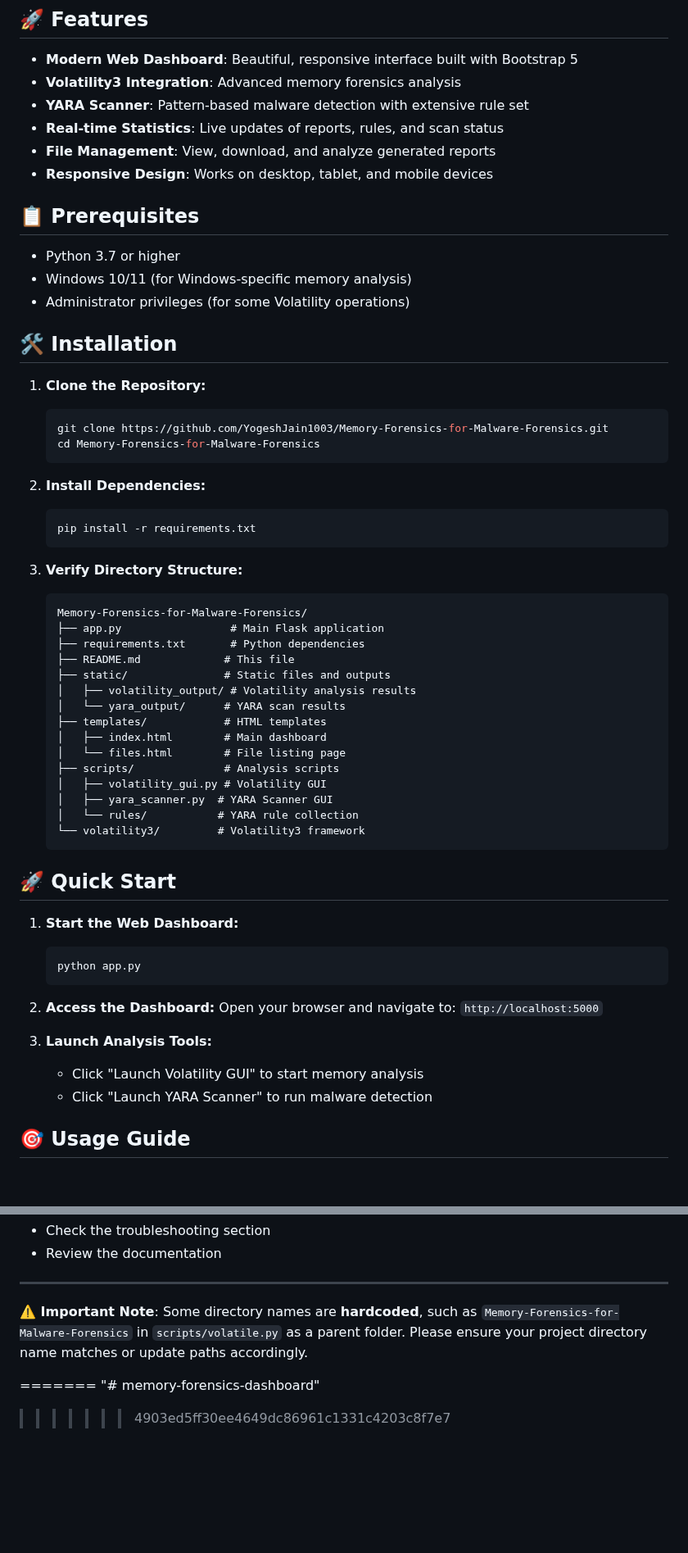
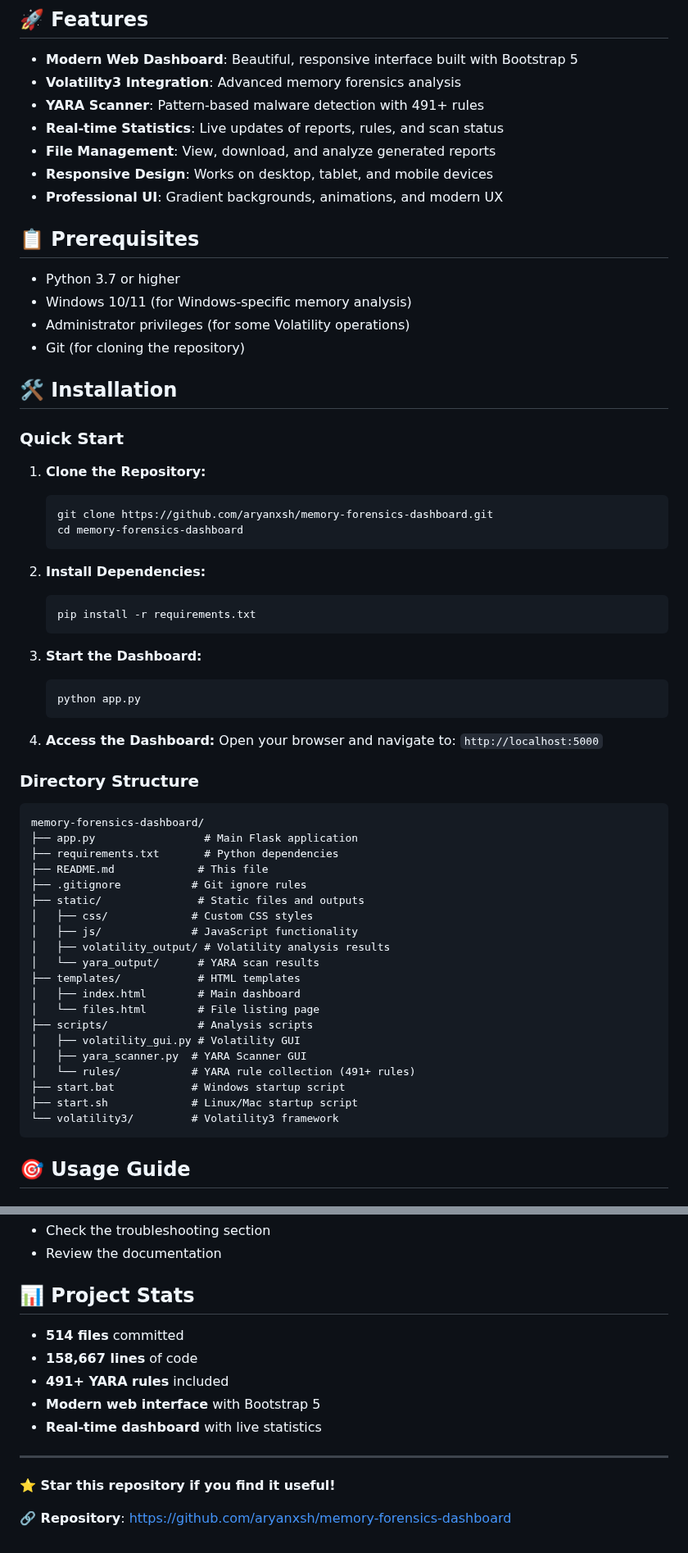
Before and after one commit to aryanxsh/memory-forensics-dashboard, a Markdown page: README.md, 2 parts joined by grey strips. Shown at 82% size. Drawn GitHub-style; blank space fills up the shorter version.

Commit message:
Fix README.md: Remove merge conflicts and update with correct repository info

````diff
--- a/README.md
+++ b/README.md
@@ -7,23 +11,27 @@
 
 - **Modern Web Dashboard**: Beautiful, responsive interface built with Bootstrap 5
 - **Volatility3 Integration**: Advanced memory forensics analysis
-- **YARA Scanner**: Pattern-based malware detection with extensive rule set
+- **YARA Scanner**: Pattern-based malware detection with 491+ rules
 - **Real-time Statistics**: Live updates of reports, rules, and scan status
 - **File Management**: View, download, and analyze generated reports
 - **Responsive Design**: Works on desktop, tablet, and mobile devices
+- **Professional UI**: Gradient backgrounds, animations, and modern UX
 
 ## 📋 Prerequisites
 
 - Python 3.7 or higher
 - Windows 10/11 (for Windows-specific memory analysis)
 - Administrator privileges (for some Volatility operations)
+- Git (for cloning the repository)
 
 ## 🛠️ Installation
 
+### Quick Start
+
 1. **Clone the Repository:**
    ```bash
-   git clone https://github.com/YogeshJain1003/Memory-Forensics-for-Malware-Forensics.git
-   cd Memory-Forensics-for-Malware-Forensics
+   git clone https://github.com/aryanxsh/memory-forensics-dashboard.git
+   cd memory-forensics-dashboard
    ```
 
 2. **Install Dependencies:**
@@ -31,38 +39,38 @@
    pip install -r requirements.txt
    ```
 
-3. **Verify Directory Structure:**
-   ```
-   Memory-Forensics-for-Malware-Forensics/
-   ├── app.py                 # Main Flask application
-   ├── requirements.txt       # Python dependencies
-   ├── README.md             # This file
-   ├── static/               # Static files and outputs
-   │   ├── volatility_output/ # Volatility analysis results
-   │   └── yara_output/      # YARA scan results
-   ├── templates/            # HTML templates
-   │   ├── index.html        # Main dashboard
-   │   └── files.html        # File listing page
-   ├── scripts/              # Analysis scripts
-   │   ├── volatility_gui.py # Volatility GUI
-   │   ├── yara_scanner.py  # YARA Scanner GUI
-   │   └── rules/           # YARA rule collection
-   └── volatility3/         # Volatility3 framework
-   ```
-
-## 🚀 Quick Start
-
-1. **Start the Web Dashboard:**
+3. **Start the Dashboard:**
    ```bash
    python app.py
    ```
 
-2. **Access the Dashboard:**
+4. **Access the Dashboard:**
    Open your browser and navigate to: `http://localhost:5000`
 
-3. **Launch Analysis Tools:**
-   - Click "Launch Volatility GUI" to start memory analysis
-   - Click "Launch YARA Scanner" to run malware detection
+### Directory Structure
+
+```
+memory-forensics-dashboard/
+├── app.py                 # Main Flask application
+├── requirements.txt       # Python dependencies
+├── README.md             # This file
+├── .gitignore           # Git ignore rules
+├── static/               # Static files and outputs
+│   ├── css/             # Custom CSS styles
+│   ├── js/              # JavaScript functionality
+│   ├── volatility_output/ # Volatility analysis results
+│   └── yara_output/      # YARA scan results
+├── templates/            # HTML templates
+│   ├── index.html        # Main dashboard
+│   └── files.html        # File listing page
+├── scripts/              # Analysis scripts
+│   ├── volatility_gui.py # Volatility GUI
+│   ├── yara_scanner.py  # YARA Scanner GUI
+│   └── rules/           # YARA rule collection (491+ rules)
+├── start.bat            # Windows startup script
+├── start.sh             # Linux/Mac startup script
+└── volatility3/         # Volatility3 framework
+```
 
 ## 🎯 Usage Guide
 
@@ -207,11 +262,16 @@ For issues and questions:
 - Check the troubleshooting section
 - Review the documentation
 
+## 📊 Project Stats
+
+- **514 files** committed
+- **158,667 lines** of code
+- **491+ YARA rules** included
+- **Modern web interface** with Bootstrap 5
+- **Real-time dashboard** with live statistics
+
 ---
 
-**⚠️ Important Note**: Some directory names are **hardcoded**, such as `Memory-Forensics-for-Malware-Forensics` in `scripts/volatile.py` as a parent folder. Please ensure your project directory name matches or update paths accordingly.
+**⭐ Star this repository if you find it useful!**
 
-
-=======
-"# memory-forensics-dashboard"
->>>>>>> 4903ed5ff30ee4649dc86961c1331c4203c8f7e7
+**🔗 Repository**: https://github.com/aryanxsh/memory-forensics-dashboard
````
Also changed, not shown: other parts of README.md (+60 -9 lines).
